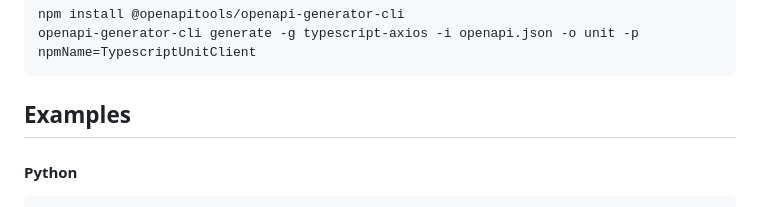
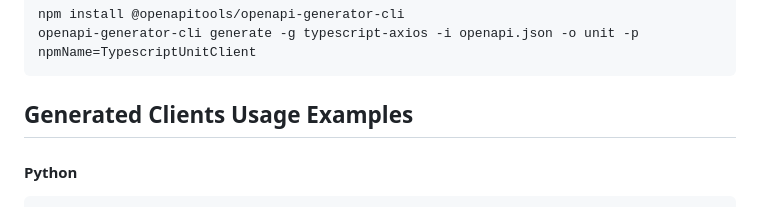
Before and after one commit to unit-finance/openapi-unit-sdk, a Markdown page: README.md, the part around the change printed below. Drawn GitHub-style.

````diff
--- a/README.md
+++ b/README.md
@@ -28,7 +28,7 @@ npm install @openapitools/openapi-generator-cli
 openapi-generator-cli generate -g typescript-axios -i openapi.json -o unit -p npmName=TypescriptUnitClient
 ```
 
-## Examples
+## Generated Clients Usage Examples
 
 #### Python
 ```
````
Also changed, not shown: other parts of README.md (+1 -1 lines).
